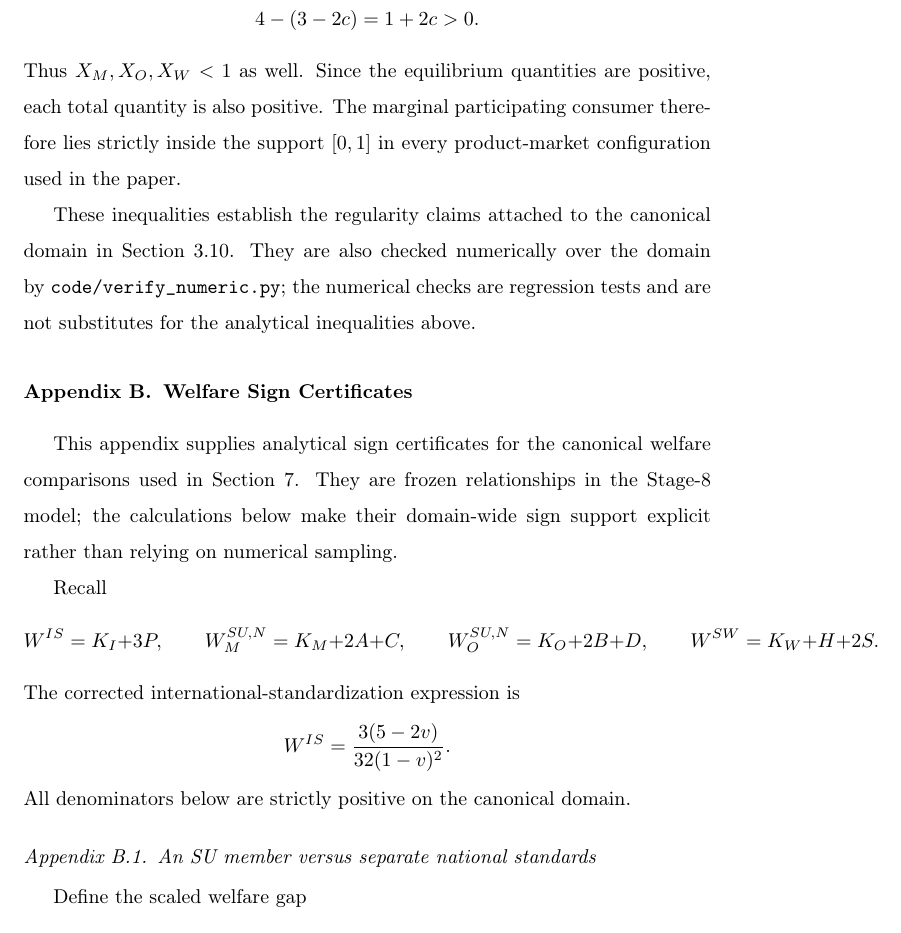
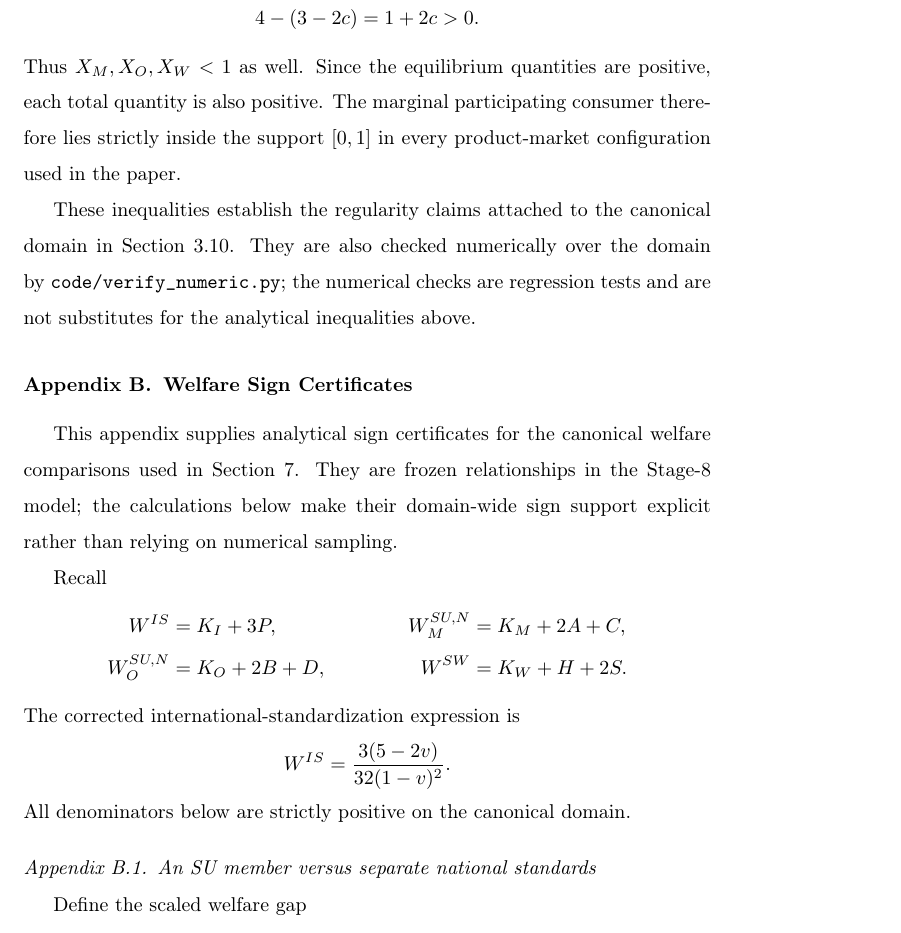
Before and after one commit to ryotamatsuki/private-compatibility-standards-coalitions, a LaTeX paper (paper/main.tex, which reads paper/appendix/app_b_welfare_algebra.tex): part of page 64 of 77, cut so that both start at the same text. Compiled offline with pdfLaTeX.

Commit message:
Fix appendix welfare layout

```diff
--- a/paper/appendix/app_b_welfare_algebra.tex
+++ b/paper/appendix/app_b_welfare_algebra.tex
@@ -4,15 +4,12 @@
 This appendix supplies analytical sign certificates for the canonical welfare comparisons used in Section~\ref{sec:coalition-stability}. They are frozen relationships in the Stage-8 model; the calculations below make their domain-wide sign support explicit rather than relying on numerical sampling.
 
 Recall
-\[
-W^{IS}=K_I+3P,
-\qquad
-W_M^{SU,N}=K_M+2A+C,
-\qquad
-W_O^{SU,N}=K_O+2B+D,
-\qquad
-W^{SW}=K_W+H+2S.
-\]
+\begin{align*}
+W^{IS}&=K_I+3P,
+& W_M^{SU,N}&=K_M+2A+C,\\
+W_O^{SU,N}&=K_O+2B+D,
+& W^{SW}&=K_W+H+2S.
+\end{align*}
 The corrected international-standardization expression is
 \[
 W^{IS}=\frac{3(5-2v)}{32(1-v)^2}.
```
